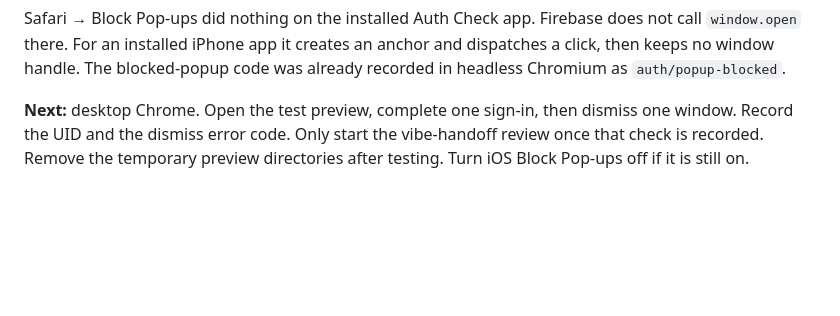
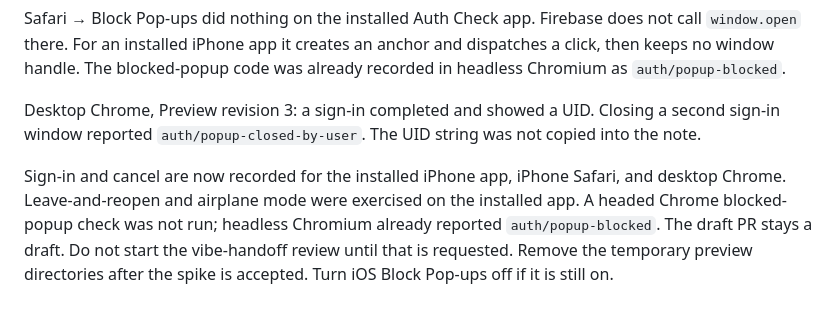
Before and after one commit to licensedsaucer9-web/ls9-flashcards, a Markdown page: docs/issue-10-status.md, the part around the change. Rendered like a GitHub page; blank space fills up the shorter version.

Commit message:
Record desktop Chrome sign-in and dismiss on the auth preview
Preview revision 3 signed in, and closing a second window reported auth/popup-closed-by-user.

```diff
--- a/docs/issue-10-status.md
+++ b/docs/issue-10-status.md
@@ -20,4 +20,6 @@ In iPhone Safari, a completed Google sign-in showed the same test UID.
 
 Safari → Block Pop-ups did nothing on the installed Auth Check app. Firebase does not call `window.open` there. For an installed iPhone app it creates an anchor and dispatches a click, then keeps no window handle. The blocked-popup code was already recorded in headless Chromium as `auth/popup-blocked`.
 
-**Next:** desktop Chrome. Open the test preview, complete one sign-in, then dismiss one window. Record the UID and the dismiss error code. Only start the vibe-handoff review once that check is recorded. Remove the temporary preview directories after testing. Turn iOS Block Pop-ups off if it is still on.
+Desktop Chrome, Preview revision 3: a sign-in completed and showed a UID. Closing a second sign-in window reported `auth/popup-closed-by-user`. The UID string was not copied into the note.
+
+Sign-in and cancel are now recorded for the installed iPhone app, iPhone Safari, and desktop Chrome. Leave-and-reopen and airplane mode were exercised on the installed app. A headed Chrome blocked-popup check was not run; headless Chromium already reported `auth/popup-blocked`. The draft PR stays a draft. Do not start the vibe-handoff review until that is requested. Remove the temporary preview directories after the spike is accepted. Turn iOS Block Pop-ups off if it is still on.
```
Also changed, not shown: docs/firebase-setup.md (+4 -4 lines).
